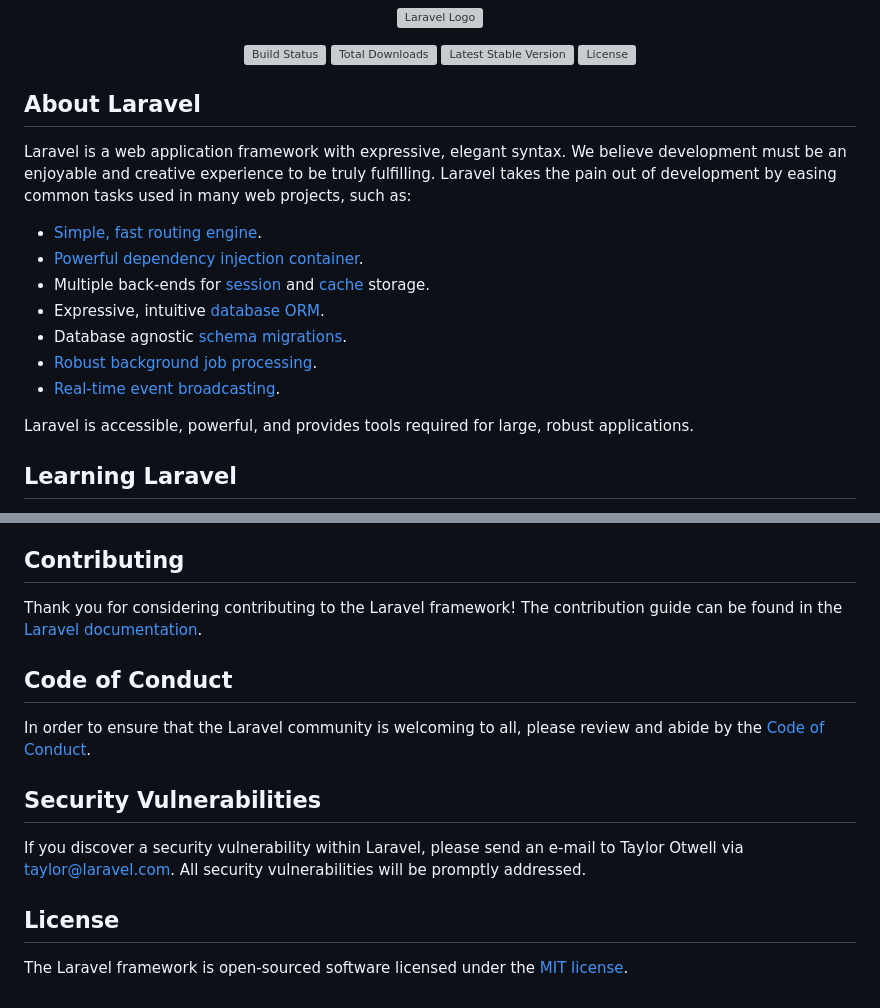
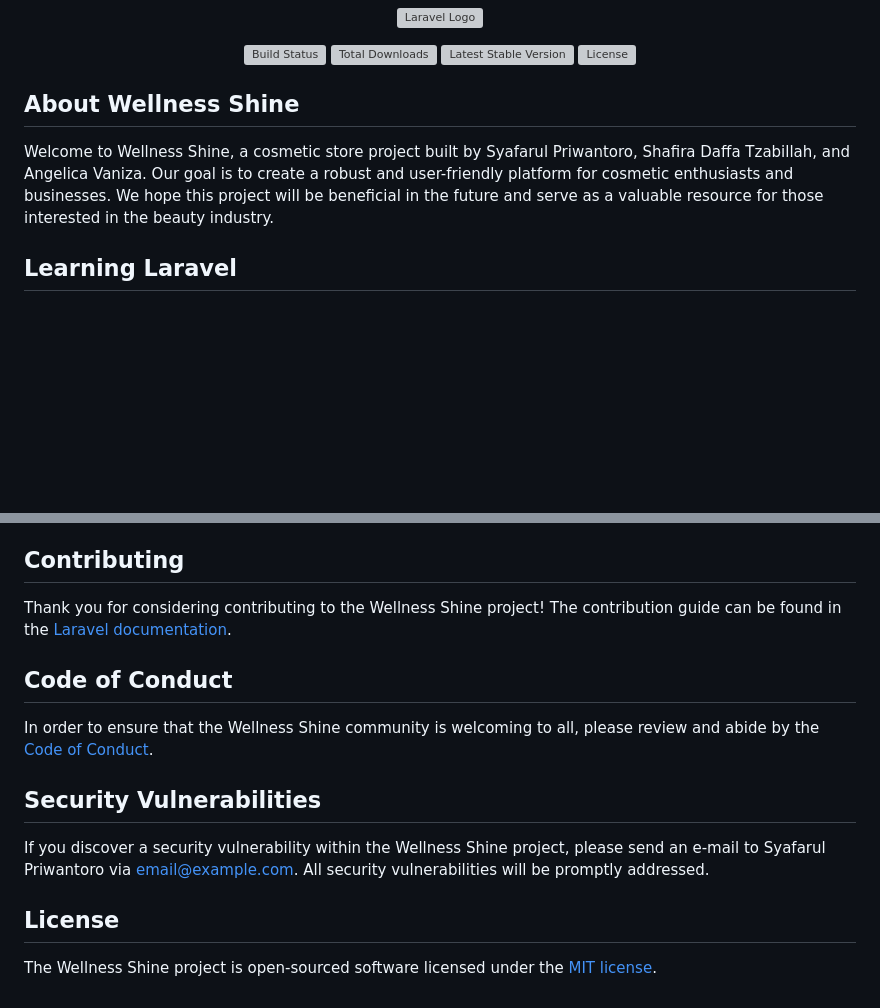
Before and after one commit to farul1/Wellnes_shine, a Markdown page: README.md, 2 parts joined by grey strips. Rendered like a GitHub page; blank space fills up the shorter version; grey boxes are pictures that could not be loaded.

```diff
--- a/README.md
+++ b/README.md
@@ -7,19 +7,9 @@
 <a href="https://packagist.org/packages/laravel/framework"><img src="https://img.shields.io/packagist/l/laravel/framework" alt="License"></a>
 </p>
 
-## About Laravel
+## About Wellness Shine
 
-Laravel is a web application framework with expressive, elegant syntax. We believe development must be an enjoyable and creative experience to be truly fulfilling. Laravel takes the pain out of development by easing common tasks used in many web projects, such as:
-
-- [Simple, fast routing engine](https://laravel.com/docs/routing).
-- [Powerful dependency injection container](https://laravel.com/docs/container).
-- Multiple back-ends for [session](https://laravel.com/docs/session) and [cache](https://laravel.com/docs/cache) storage.
-- Expressive, intuitive [database ORM](https://laravel.com/docs/eloquent).
-- Database agnostic [schema migrations](https://laravel.com/docs/migrations).
-- [Robust background job processing](https://laravel.com/docs/queues).
-- [Real-time event broadcasting](https://laravel.com/docs/broadcasting).
-
-Laravel is accessible, powerful, and provides tools required for large, robust applications.
+Welcome to Wellness Shine, a cosmetic store project built by Syafarul Priwantoro, Shafira Daffa Tzabillah, and Angelica Vaniza. Our goal is to create a robust and user-friendly platform for cosmetic enthusiasts and businesses. We hope this project will be beneficial in the future and serve as a valuable resource for those interested in the beauty industry.
 
 ## Learning Laravel
 
@@ -51,16 +41,16 @@ We would like to extend our thanks to the following sponsors for funding Laravel
 
 ## Contributing
 
-Thank you for considering contributing to the Laravel framework! The contribution guide can be found in the [Laravel documentation](https://laravel.com/docs/contributions).
+Thank you for considering contributing to the Wellness Shine project! The contribution guide can be found in the [Laravel documentation](https://laravel.com/docs/contributions).
 
 ## Code of Conduct
 
-In order to ensure that the Laravel community is welcoming to all, please review and abide by the [Code of Conduct](https://laravel.com/docs/contributions#code-of-conduct).
+In order to ensure that the Wellness Shine community is welcoming to all, please review and abide by the [Code of Conduct](https://laravel.com/docs/contributions#code-of-conduct).
 
 ## Security Vulnerabilities
 
-If you discover a security vulnerability within Laravel, please send an e-mail to Taylor Otwell via [taylor@laravel.com](mailto:taylor@laravel.com). All security vulnerabilities will be promptly addressed.
+If you discover a security vulnerability within the Wellness Shine project, please send an e-mail to Syafarul Priwantoro via [email@example.com](mailto:email@example.com). All security vulnerabilities will be promptly addressed.
 
 ## License
 
-The Laravel framework is open-sourced software licensed under the [MIT license](https://opensource.org/licenses/MIT).
+The Wellness Shine project is open-sourced software licensed under the [MIT license](https://opensource.org/licenses/MIT).
```
